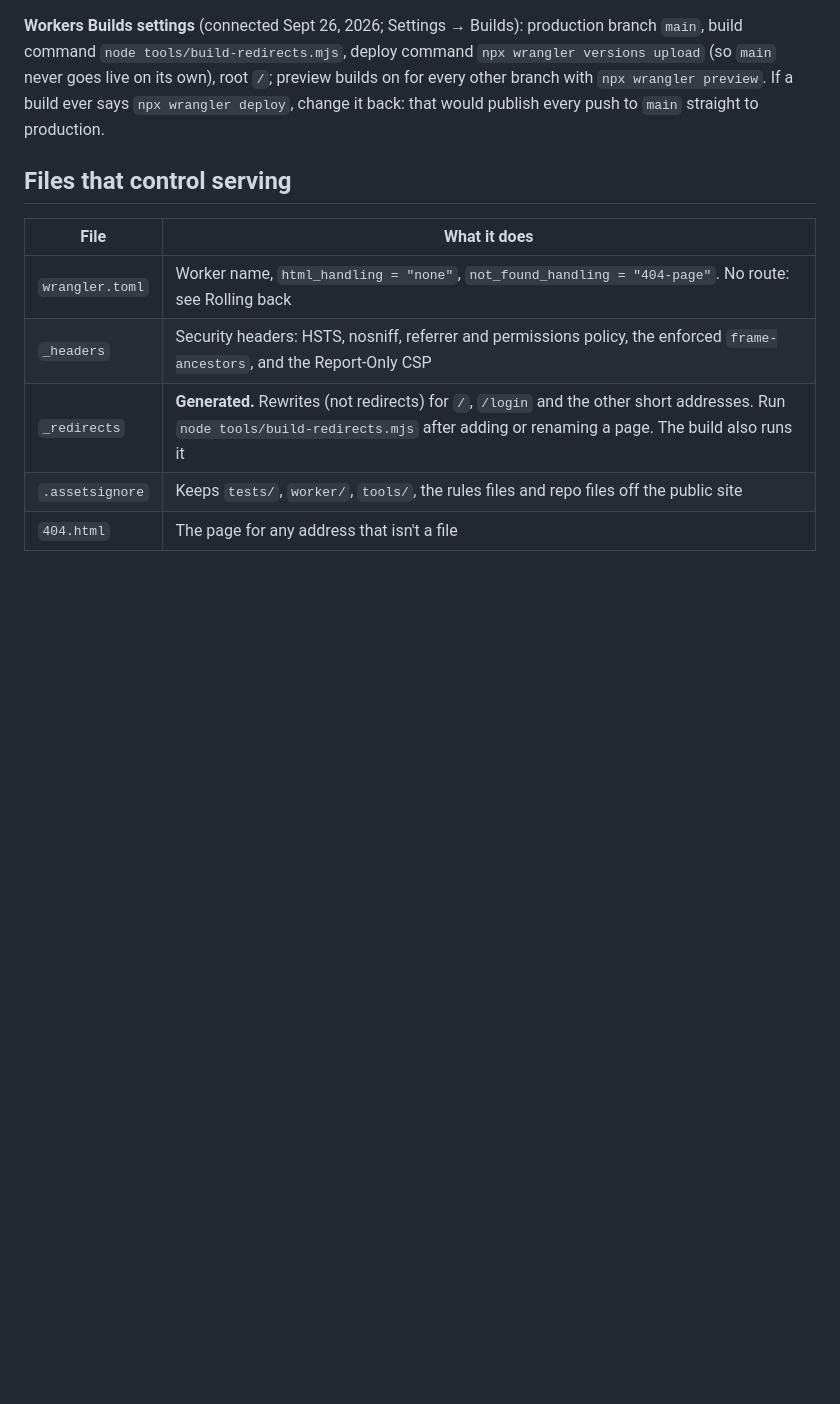
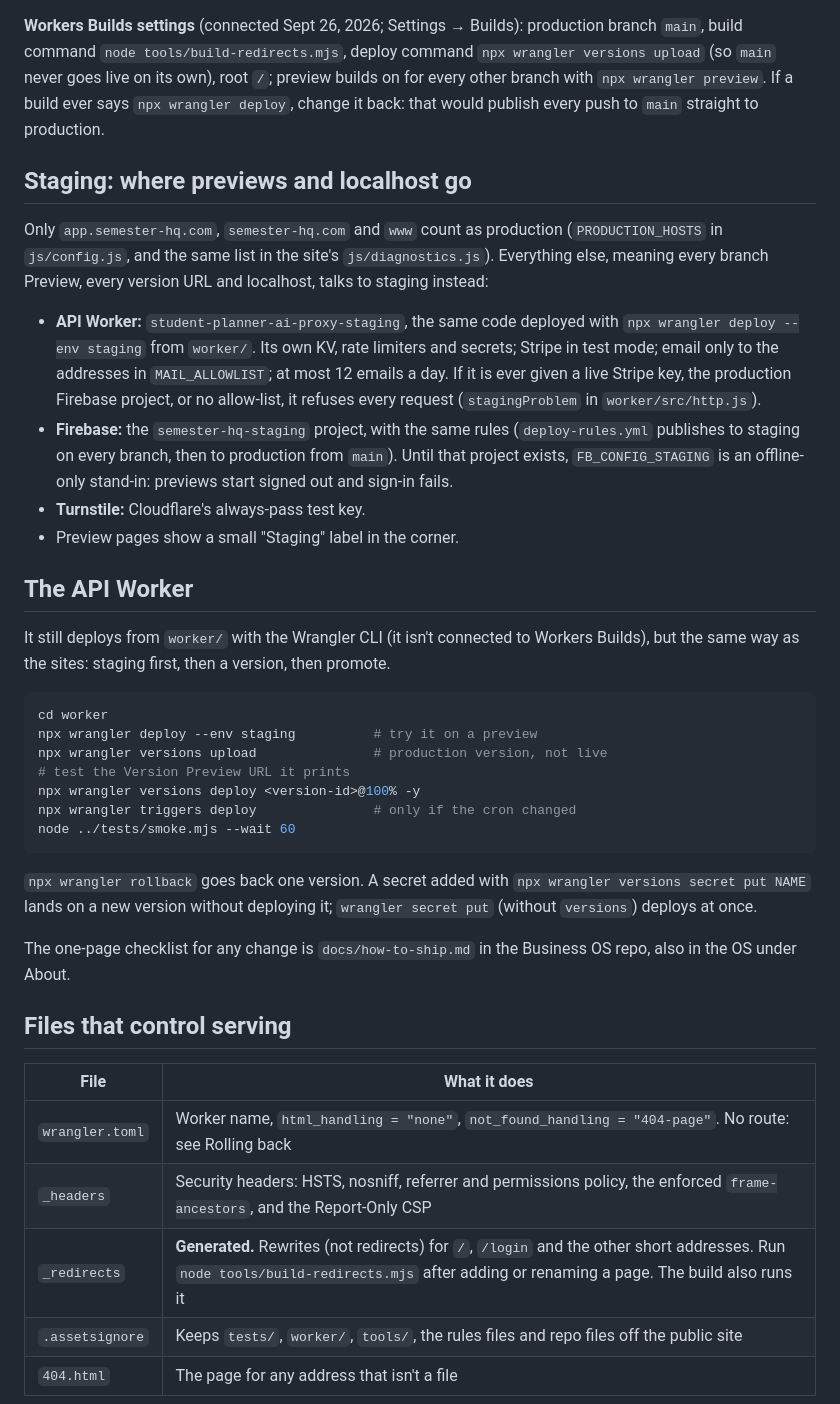
Before and after one commit to nyfi444/student-dashboard, a Markdown page: DEPLOYING.md, the part around the change. Drawn GitHub-style; blank space fills up the shorter version.

Commit message:
DEPLOYING: staging, and the API Worker's staging-version-promote steps
Co-Authored-By: Claude Opus 5.5 <noreply@anthropic.com>

````diff
--- a/DEPLOYING.md
+++ b/DEPLOYING.md
@@ -41,6 +41,49 @@ deploy command `npx wrangler versions upload` (so `main` never goes live on
 its own), root `/`; preview builds on for every other branch with
 `npx wrangler preview`. If a build ever says `npx wrangler deploy`, change it
 back: that would publish every push to `main` straight to production.
+
+## Staging: where previews and localhost go
+
+Only `app.semester-hq.com`, `semester-hq.com` and `www` count as production
+(`PRODUCTION_HOSTS` in `js/config.js`, and the same list in the site's
+`js/diagnostics.js`). Everything else, meaning every branch Preview, every
+version URL and localhost, talks to staging instead:
+
+- **API Worker:** `student-planner-ai-proxy-staging`, the same code deployed
+  with `npx wrangler deploy --env staging` from `worker/`. Its own KV, rate
+  limiters and secrets; Stripe in test mode; email only to the addresses in
+  `MAIL_ALLOWLIST`; at most 12 emails a day. If it is ever given a live
+  Stripe key, the production Firebase project, or no allow-list, it refuses
+  every request (`stagingProblem` in `worker/src/http.js`).
+- **Firebase:** the `semester-hq-staging` project, with the same rules
+  (`deploy-rules.yml` publishes to staging on every branch, then to
+  production from `main`). Until that project exists, `FB_CONFIG_STAGING`
+  is an offline-only stand-in: previews start signed out and sign-in fails.
+- **Turnstile:** Cloudflare's always-pass test key.
+- Preview pages show a small "Staging" label in the corner.
+
+## The API Worker
+
+It still deploys from `worker/` with the Wrangler CLI (it isn't connected to
+Workers Builds), but the same way as the sites: staging first, then a
+version, then promote.
+
+```bash
+cd worker
+npx wrangler deploy --env staging          # try it on a preview
+npx wrangler versions upload               # production version, not live
+# test the Version Preview URL it prints
+npx wrangler versions deploy <version-id>@100% -y
+npx wrangler triggers deploy               # only if the cron changed
+node ../tests/smoke.mjs --wait 60
+```
+
+`npx wrangler rollback` goes back one version. A secret added with
+`npx wrangler versions secret put NAME` lands on a new version without
+deploying it; `wrangler secret put` (without `versions`) deploys at once.
+
+The one-page checklist for any change is `docs/how-to-ship.md` in the
+Business OS repo, also in the OS under About.
 
 ## Files that control serving
 
````
